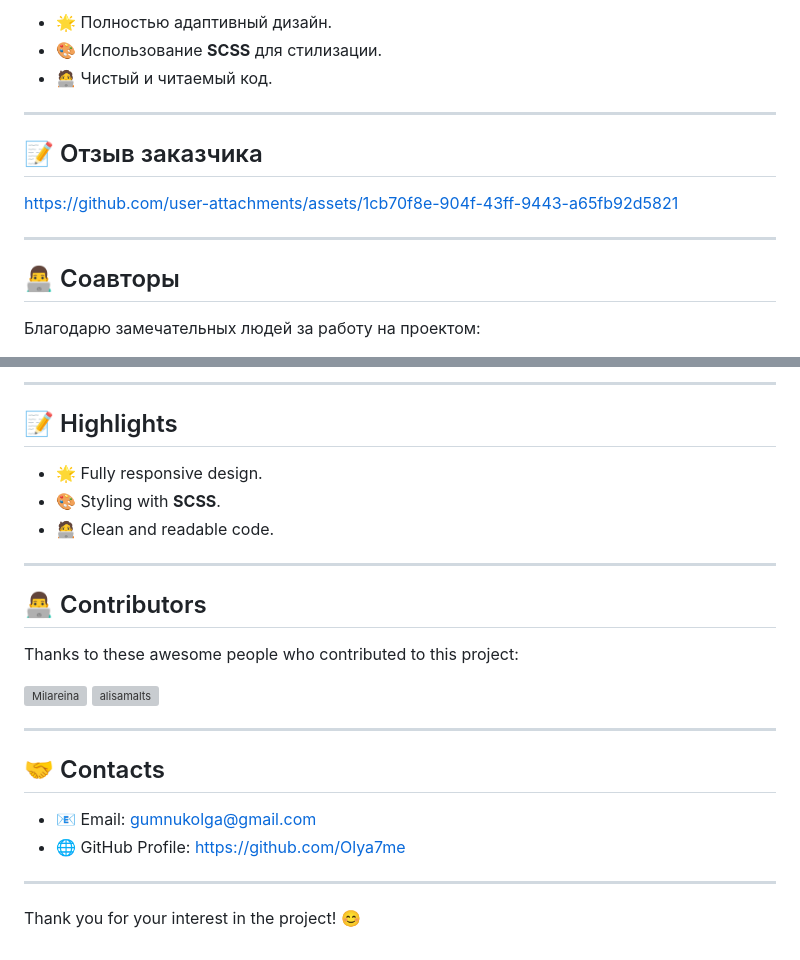
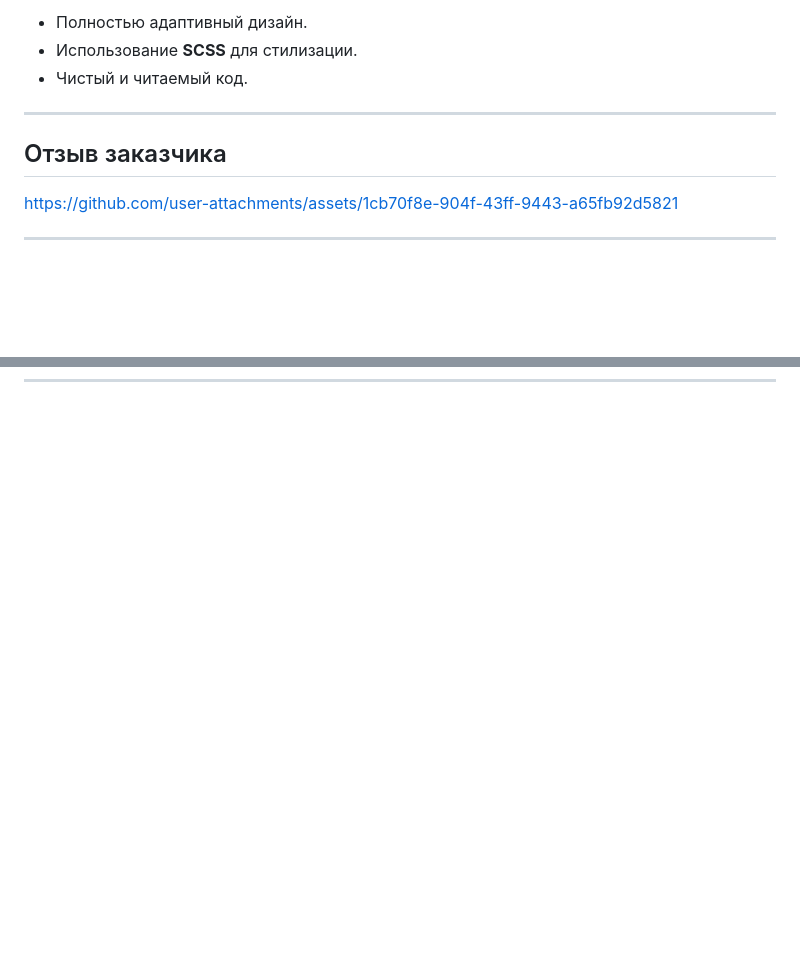
Before and after one commit to Olya7me/Business_Coach, a Markdown page: README.md, 2 parts joined by grey strips. Rendered like a GitHub page; blank space fills up the shorter version; grey boxes are pictures that could not be loaded.

```diff
--- a/README.md
+++ b/README.md
@@ -73,16 +72,14 @@
 
-- 🌟 Полностью адаптивный дизайн.
-- 🎨 Использование **SCSS** для стилизации.
-- 🧑‍💻 Чистый и читаемый код.
+- Полностью адаптивный дизайн.
+- Использование **SCSS** для стилизации.
+- Чистый и читаемый код.
 
 ---
 
-## 📝 Отзыв заказчика
+## Отзыв заказчика
 
 https://github.com/user-attachments/assets/1cb70f8e-904f-43ff-9443-a65fb92d5821
 
 
 ---
-## 👨‍💻 Соавторы
-Благодарю замечательных людей за работу на проектом:
 
@@ -166,30 +91,0 @@ The project does not use package managers or build tools. It can be launched dir
----
-
-## 📝 Highlights
-
-- 🌟 Fully responsive design.
-- 🎨 Styling with **SCSS**.
-- 🧑‍💻 Clean and readable code.
-
----
-## 👨‍💻 Contributors
-
-Thanks to these awesome people who contributed to this project:
-
-<a href="https://github.com/Milareina">
-  <img src="https://avatars.githubusercontent.com/u/Milareina?s=100" alt="Milareina" width="100" style="border-radius: 50%;" />
-</a>
-<a href="https://github.com/alisamalts">
-  <img src="https://avatars.githubusercontent.com/u/alisamalts?s=100" alt="alisamalts" width="100" style="border-radius: 50%;" />
-</a>
-
----
-
-## 🤝 Contacts
-
-- 📧 Email: gumnukolga@gmail.com
-- 🌐 GitHub Profile: https://github.com/Olya7me
-
----
-
-Thank you for your interest in the project! 😊
```
Also changed, not shown: other parts of README.md (+13 -85 lines).
